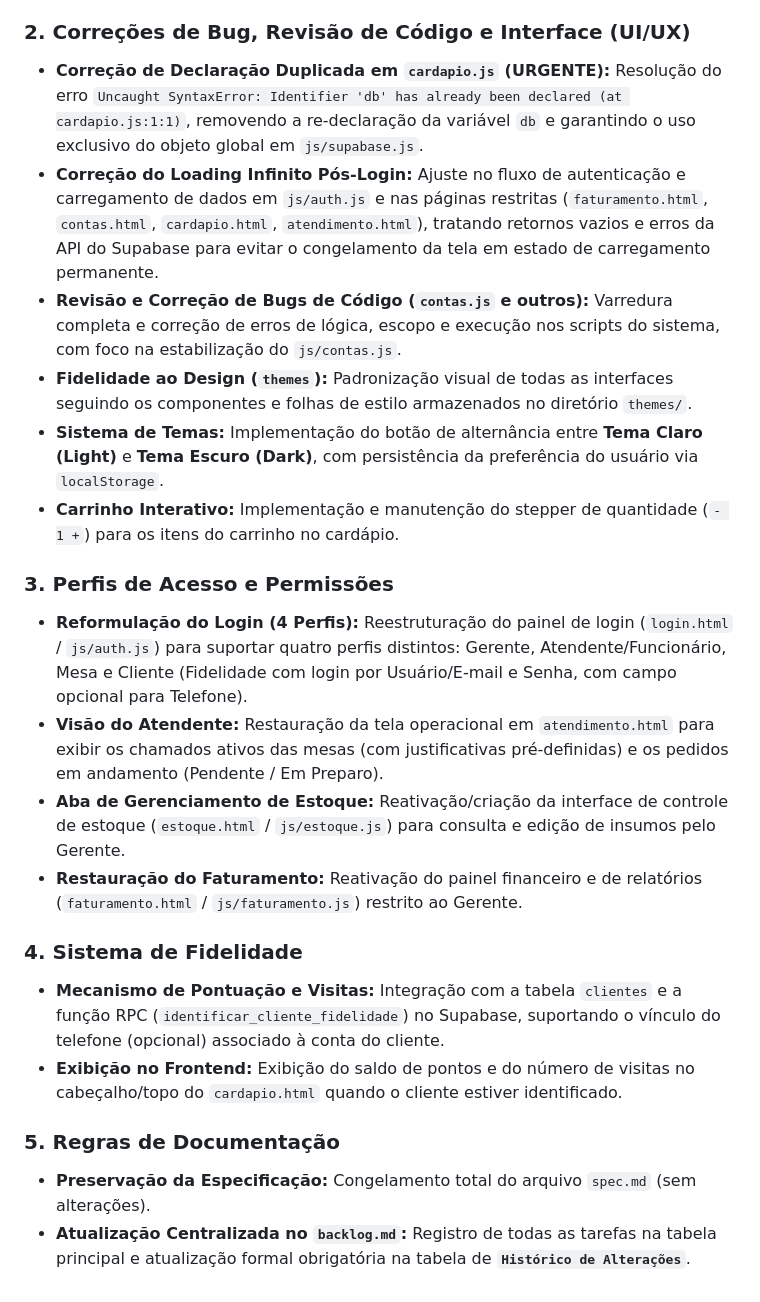
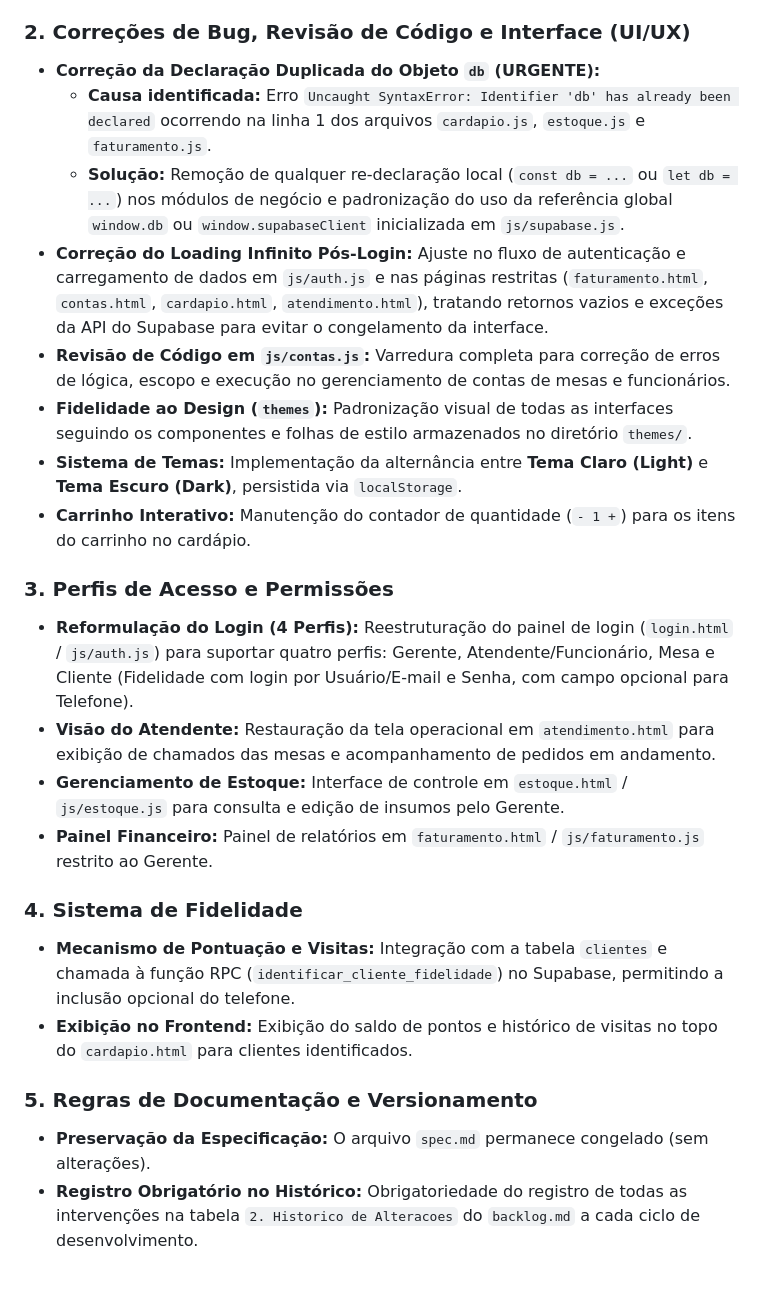
Before and after one commit to NeoOrder-AYJP/NeoOrder, a Markdown page: backlog.md, the part around the change. GitHub-like rendering.

```diff
--- a/backlog.md
+++ b/backlog.md
@@ -64,23 +64,25 @@ Abaixo está a quebra organizada do desenvolvimento do projeto em tarefas sequen
 - **Remoção de Dependência Local:** Eliminação do uso de arquivos `.env` para execução direta e estática via GitHub Pages.
 
 ### 2. Correções de Bug, Revisão de Código e Interface (UI/UX)
-- **Correção de Declaração Duplicada em `cardapio.js` (URGENTE):** Resolução do erro `Uncaught SyntaxError: Identifier 'db' has already been declared (at cardapio.js:1:1)`, removendo a re-declaração da variável `db` e garantindo o uso exclusivo do objeto global em `js/supabase.js`.
-- **Correção do Loading Infinito Pós-Login:** Ajuste no fluxo de autenticação e carregamento de dados em `js/auth.js` e nas páginas restritas (`faturamento.html`, `contas.html`, `cardapio.html`, `atendimento.html`), tratando retornos vazios e erros da API do Supabase para evitar o congelamento da tela em estado de carregamento permanente.
-- **Revisão e Correção de Bugs de Código (`contas.js` e outros):** Varredura completa e correção de erros de lógica, escopo e execução nos scripts do sistema, com foco na estabilização do `js/contas.js`.
+- **Correção da Declaração Duplicada do Objeto `db` (URGENTE):**
+  - **Causa identificada:** Erro `Uncaught SyntaxError: Identifier 'db' has already been declared` ocorrendo na linha 1 dos arquivos `cardapio.js`, `estoque.js` e `faturamento.js`.
+  - **Solução:** Remoção de qualquer re-declaração local (`const db = ...` ou `let db = ...`) nos módulos de negócio e padronização do uso da referência global `window.db` ou `window.supabaseClient` inicializada em `js/supabase.js`.
+- **Correção do Loading Infinito Pós-Login:** Ajuste no fluxo de autenticação e carregamento de dados em `js/auth.js` e nas páginas restritas (`faturamento.html`, `contas.html`, `cardapio.html`, `atendimento.html`), tratando retornos vazios e exceções da API do Supabase para evitar o congelamento da interface.
+- **Revisão de Código em `js/contas.js`:** Varredura completa para correção de erros de lógica, escopo e execução no gerenciamento de contas de mesas e funcionários.
 - **Fidelidade ao Design (`themes`):** Padronização visual de todas as interfaces seguindo os componentes e folhas de estilo armazenados no diretório `themes/`.
-- **Sistema de Temas:** Implementação do botão de alternância entre **Tema Claro (Light)** e **Tema Escuro (Dark)**, com persistência da preferência do usuário via `localStorage`.
-- **Carrinho Interativo:** Implementação e manutenção do stepper de quantidade (`- 1 +`) para os itens do carrinho no cardápio.
+- **Sistema de Temas:** Implementação da alternância entre **Tema Claro (Light)** e **Tema Escuro (Dark)**, persistida via `localStorage`.
+- **Carrinho Interativo:** Manutenção do contador de quantidade (`- 1 +`) para os itens do carrinho no cardápio.
 
 ### 3. Perfis de Acesso e Permissões
-- **Reformulação do Login (4 Perfis):** Reestruturação do painel de login (`login.html` / `js/auth.js`) para suportar quatro perfis distintos: Gerente, Atendente/Funcionário, Mesa e Cliente (Fidelidade com login por Usuário/E-mail e Senha, com campo opcional para Telefone).
-- **Visão do Atendente:** Restauração da tela operacional em `atendimento.html` para exibir os chamados ativos das mesas (com justificativas pré-definidas) e os pedidos em andamento (Pendente / Em Preparo).
-- **Aba de Gerenciamento de Estoque:** Reativação/criação da interface de controle de estoque (`estoque.html` / `js/estoque.js`) para consulta e edição de insumos pelo Gerente.
-- **Restauração do Faturamento:** Reativação do painel financeiro e de relatórios (`faturamento.html` / `js/faturamento.js`) restrito ao Gerente.
+- **Reformulação do Login (4 Perfis):** Reestruturação do painel de login (`login.html` / `js/auth.js`) para suportar quatro perfis: Gerente, Atendente/Funcionário, Mesa e Cliente (Fidelidade com login por Usuário/E-mail e Senha, com campo opcional para Telefone).
+- **Visão do Atendente:** Restauração da tela operacional em `atendimento.html` para exibição de chamados das mesas e acompanhamento de pedidos em andamento.
+- **Gerenciamento de Estoque:** Interface de controle em `estoque.html` / `js/estoque.js` para consulta e edição de insumos pelo Gerente.
+- **Painel Financeiro:** Painel de relatórios em `faturamento.html` / `js/faturamento.js` restrito ao Gerente.
 
 ### 4. Sistema de Fidelidade
-- **Mecanismo de Pontuação e Visitas:** Integração com a tabela `clientes` e a função RPC (`identificar_cliente_fidelidade`) no Supabase, suportando o vínculo do telefone (opcional) associado à conta do cliente.
-- **Exibição no Frontend:** Exibição do saldo de pontos e do número de visitas no cabeçalho/topo do `cardapio.html` quando o cliente estiver identificado.
+- **Mecanismo de Pontuação e Visitas:** Integração com a tabela `clientes` e chamada à função RPC (`identificar_cliente_fidelidade`) no Supabase, permitindo a inclusão opcional do telefone.
+- **Exibição no Frontend:** Exibição do saldo de pontos e histórico de visitas no topo do `cardapio.html` para clientes identificados.
 
-### 5. Regras de Documentação
-- **Preservação da Especificação:** Congelamento total do arquivo `spec.md` (sem alterações).
-- **Atualização Centralizada no `backlog.md`:** Registro de todas as tarefas na tabela principal e atualização formal obrigatória na tabela de **`Histórico de Alterações`**.
+### 5. Regras de Documentação e Versionamento
+- **Preservação da Especificação:** O arquivo `spec.md` permanece congelado (sem alterações).
+- **Registro Obrigatório no Histórico:** Obrigatoriedade do registro de todas as intervenções na tabela `2. Historico de Alteracoes` do `backlog.md` a cada ciclo de desenvolvimento.
```
